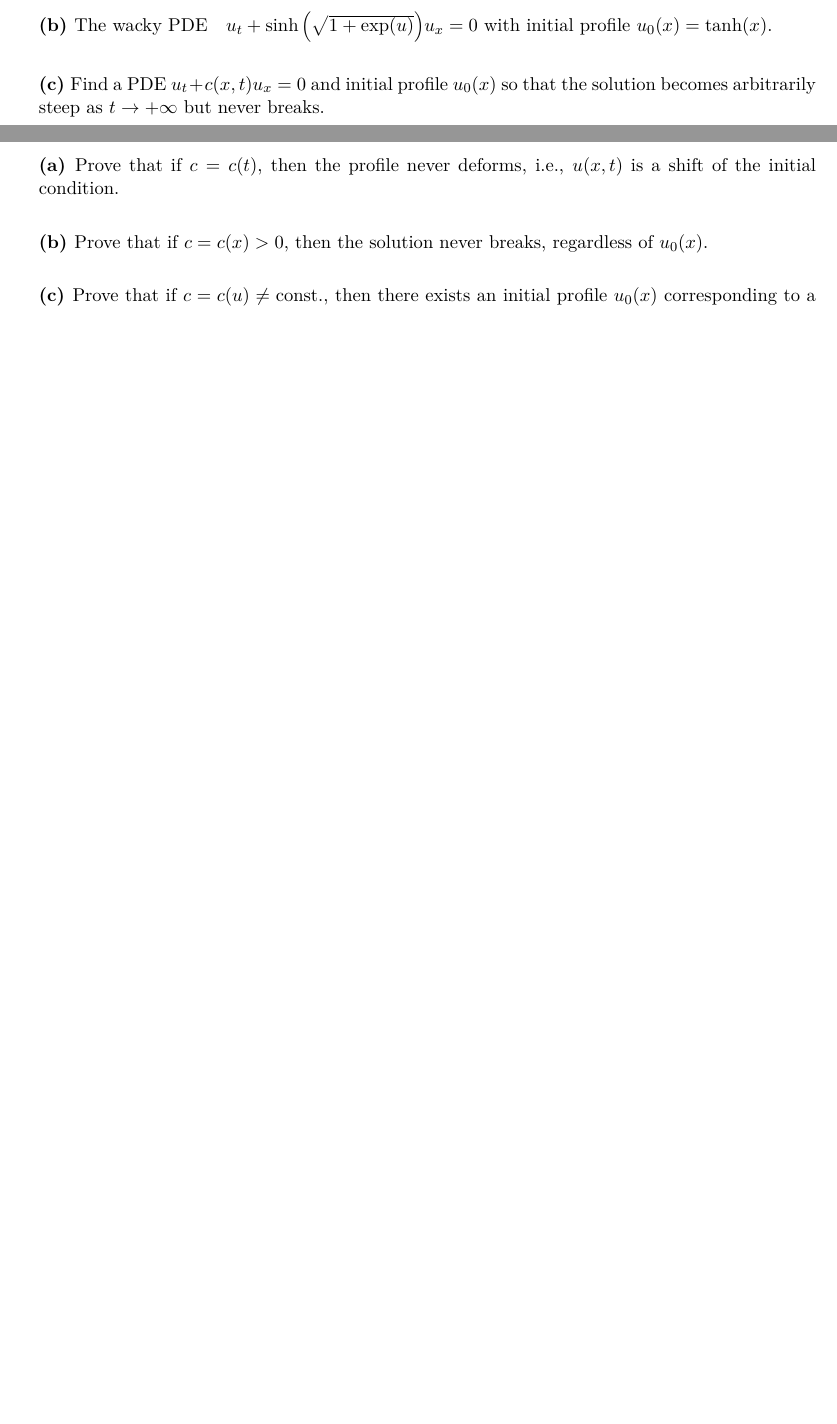
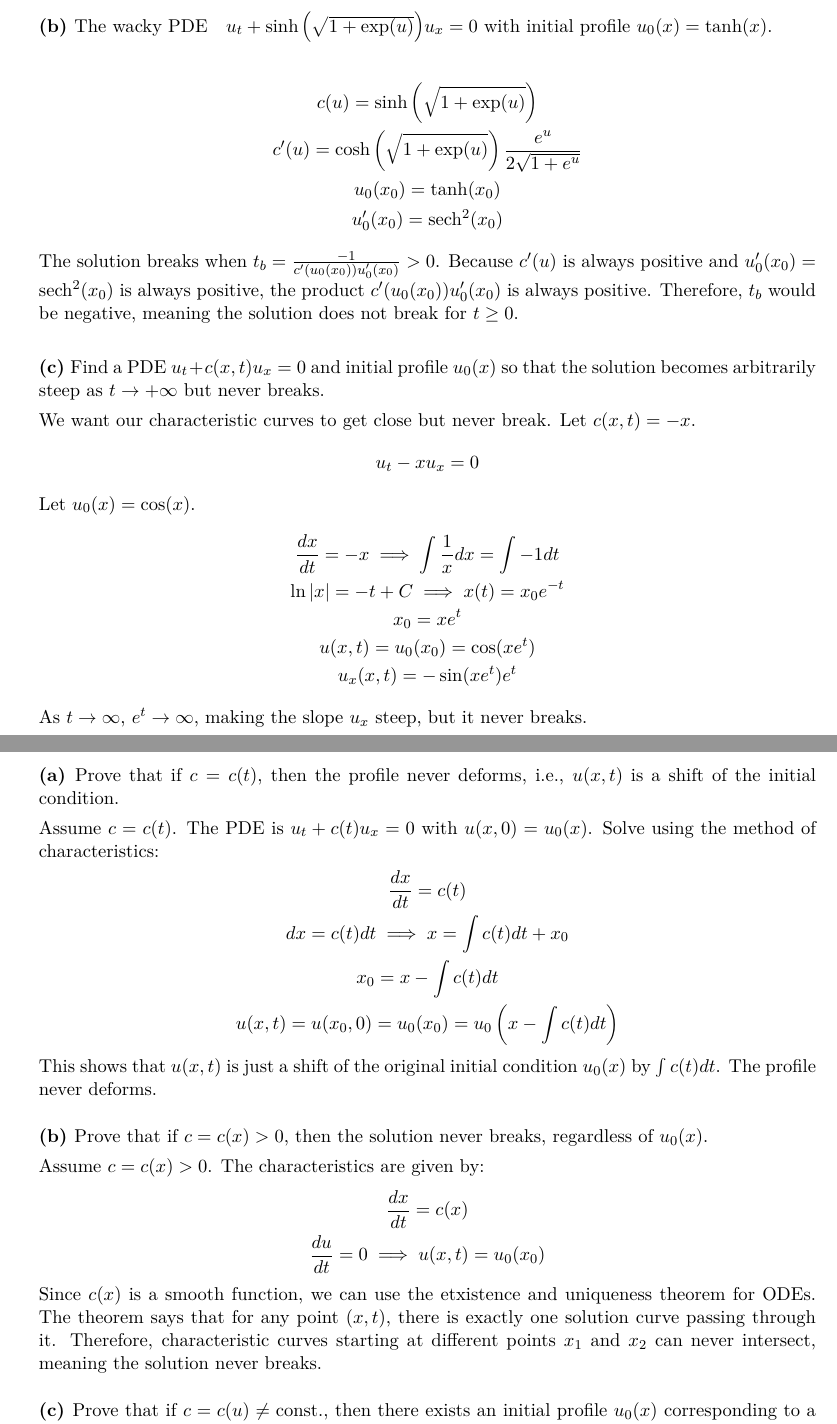
Before and after one commit to jortuck/AMATH353, a LaTeX problem sheet (src/HW6353.tex): two parts of pages 7 and 8 of 8 before the commit and two parts of pages 9 and 10 of 11 after it, joined at a grey line, cut so that both start at the same text, the shorter picture padded with empty space. The pictures show the PDF file out/HW6353.pdf that the author committed with the source.

Commit message:
start hw6 353

```diff
--- a/src/HW6353.tex
+++ b/src/HW6353.tex
@@ -222,3 +222,10 @@
                 u(x,0) = x, & x \in \R.\\
             \end{cases}
         \]}
+    \begin{gather*}
+        \frac{d}{dt} u(x(t),t) = u_t + \frac{dx}{dt} u_x\\
+        u_t + \frac{dx}{dt} u_x = u_t + uu_x\\
+        \frac{dx}{dt} = u
+    \end{gather*}
+    Solve for $u$
+    \begin{gather*}
@@ -240,3 +269,14 @@
         with initial profile
         $u_0(x)= \frac{u_1}{2}e^{-(x/\beta)^2}.$
         How does $\beta$  impact the initial profile and the breaking time?}
+    \begin{gather*}
+        c(u) = v_1\left(1-\frac{u}{u_1}\right)\\
+        c'(u) = -\frac{v_1}{u_1}\\
+        u_0'(x_0) = \frac{u_1}{2}e^{-(x_0/\beta)^2}\left(\frac{-2x_0}{\beta^2}\right) = -u_1\frac{x_0}{\beta^2}e^{-(x_0/\beta)^2}\\
+        t_b = \frac{-1}{\left(-\frac{v_1}{u_1}\right)\left(-u_1\frac{x_0}{\beta^2}e^{-(x_0/\beta)^2}\right)}
+    \end{gather*}
+    We take the derivative of the denominator with respect to $x_0$ and set it to 0 to find the minimum time
+    \begin{gather*}
+        \frac{d}{dx_0} \left( -\frac{v_1}{\beta^2} x_0 e^{-(x_0/\beta)^2} \right) = \frac{v_1}{\beta^2}e^{-(x_0/\beta)^2}\left[1 - \frac{2x_0^2}{\beta^2}\right] = 0\\
+        1 - \frac{2x_0^2}{\beta^2} = 0 \implies x_0 = \pm\frac{\beta}{\sqrt{2}}
+    \end{gather*}
@@ -243,11 +290,36 @@
+        x_b = \beta\sqrt{2e} - \frac{\beta\sqrt{2}}{2} - \frac{\beta\sqrt{2}}{2} = \beta\sqrt{2}(\sqrt{e}-1)
+    \end{gather*}
+    If $\beta$ is small, the change is steep, so the cars that end up stopping move fast. If $\beta$ is large, the cars stop more gradually.
     \closepart
     \qpart{The wacky PDE $~~u_t + \sinh\Big(\sqrt{1+\exp(u)}\Big)u_x = 0$
         with initial profile
         $u_0(x)= \tanh(x).$}
+    \begin{gather*}
+        c(u) = \sinh\left(\sqrt{1+\exp(u)}\right)\\
+        c'(u) = \cosh\left(\sqrt{1+\exp(u)}\right)\frac{e^u}{2\sqrt{1+e^u}}\\
+        u_0(x_0) = \tanh(x_0)\\
+        u_0'(x_0) = \sech^2(x_0)
+    \end{gather*}
+    The solution breaks when $t_b = \frac{-1}{c'(u_0(x_0))u_0'(x_0)} > 0$.
+    Because $c'(u)$ is always positive and $u_0'(x_0) = \sech^2(x_0)$ is always positive, the product $c'(u_0(x_0))u_0'(x_0)$ is always positive.
+    Therefore, $t_b$ would be negative, meaning the solution does not break for $t \ge 0$.
     \closepart
     \qpart{Find a PDE $u_t + c(x,t)u_x = 0$ and initial profile $u_0(x)$
         so that the solution becomes arbitrarily steep as $t \rightarrow +\infty$
         but never breaks.}
+    We want our characteristic curves to get close but never break. Let $c(x,t) = -x$.
+    \begin{gather*}
+        u_t - x u_x = 0
+    \end{gather*}
+    Let $u_0(x) = \cos(x)$.
+    \begin{gather*}
+        \frac{dx}{dt} = -x \implies \int \frac{1}{x} dx = \int -1 dt\\
+        \ln|x| = -t + C \implies x(t) = x_0 e^{-t}\\
+        x_0 = x e^t\\
+        u(x,t) = u_0(x_0) = \cos(x e^t)\\
+        u_x(x,t) = -\sin(x e^t)e^t
+    \end{gather*}
+    As $t \to \infty$, $e^t \to \infty$, making the slope $u_x$ steep, but it never breaks.
     \closepart
     \newpage
     \question{Understanding Qualitative Behavior}
@@ -264,9 +336,36 @@
     safely differentiate them.}
     \qpart{Prove that if $c=c(t)$, then the profile never deforms, i.e., $u(x,t)$ is
     a shift of the initial condition.}
+    Assume $c = c(t)$. The PDE is $u_t + c(t)u_x = 0$ with $u(x,0) = u_0(x)$.
+    Solve using the method of characteristics:
+    \begin{gather*}
+        \frac{dx}{dt} = c(t)\\
+        dx = c(t) dt \implies x = \int c(t) dt + x_0\\
+        x_0 = x - \int c(t) dt\\
+        u(x,t) = u(x_0, 0) = u_0(x_0) = u_0\left(x - \int c(t) dt\right)
+    \end{gather*}
+    This shows that $u(x,t)$ is just a shift of the original initial condition $u_0(x)$ by $\int c(t) dt$. The profile never deforms.
     \closepart
     \qpart{Prove that if $c=c(x)>0$, then the solution never breaks, regardless of $u_0(x)$.}
+    Assume $c = c(x) > 0$. The characteristics are given by:
+    \begin{gather*}
+        \frac{dx}{dt} = c(x)\\
+        \frac{du}{dt} = 0 \implies u(x,t) = u_0(x_0)
+    \end{gather*}
+    Since $c(x)$ is a smooth function, we can use the etxistence and uniqueness theorem for ODEs. The theorem says that for any point $(x,t)$, there is exactly one solution curve passing through it. Therefore, characteristic curves starting at different points $x_1$ and $x_2$ can never intersect, meaning the solution never breaks.
     \closepart
     \qpart{Prove that if $c=c(u) \ne \text{const.}$, then
     there exists an initial profile $u_0(x)$ corresponding to a solution
     which breaks in finite time.}
+    Assume $c = c(u)$ is not constant. By the method of characteristics:
+    \begin{gather*}
+        x(t) = c(u_0(x_0))t + x_0\\
+        u(x,t) = u_0(x_0)
+    \end{gather*}
+    Taking the partial derivative with respect to $x$:
+    \begin{gather*}
+        u_x = u_0'(x_0) \frac{\partial x_0}{\partial x}\\
+        1 = c'(u_0(x_0))u_0'(x_0) \frac{\partial x_0}{\partial x} t + \frac{\partial x_0}{\partial x}\\
+        \frac{\partial x_0}{\partial x} = \frac{1}{1 + c'(u_0(x_0))u_0'(x_0) t}
+    \end{gather*}
+    The solution breaks when the denominator is zero. Thus, we need $c'(u_0(x_0))u_0'(x_0) < 0$.
@@ -276,2 +382,7 @@
+    \begin{gather*}
+        t_b = \frac{-1}{c'(u_0(x_0))u_0'(x_0)}
+    \end{gather*}
+    Since both $c'$ and $u_0'$ are positive, their product $c'(u_0(x_0))u_0'(x_0)$ is also positive.
+    Therefore, $t_b$ will be negative. This, the solution will never break.
     \closepart
 \end{document}
```
Also changed, not shown: out/HW6353.pdf, src/HW6353.tex (44 more changed lines). Lines whose indentation alone changed are shown as unchanged.
